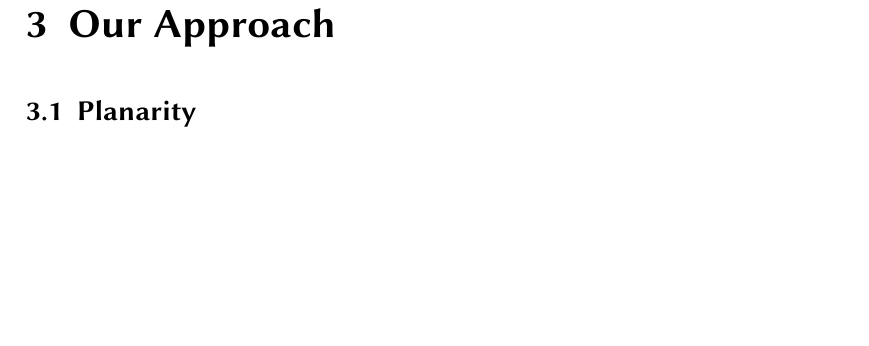
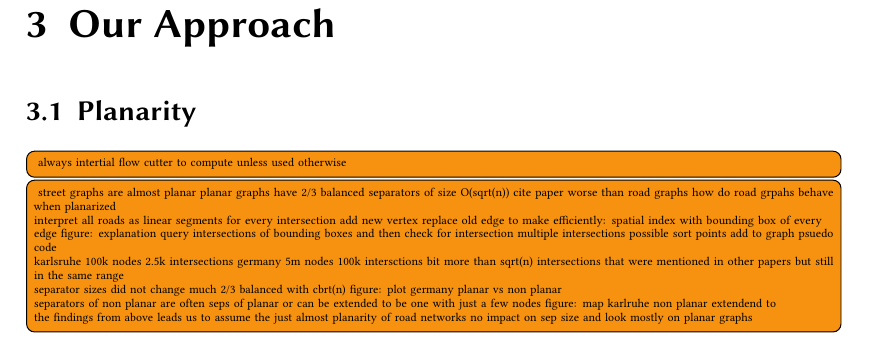
Before and after one commit to SamuelBorn/master-thesis, a LaTeX thesis (thesis.tex, which reads sections/approach.tex): part of page 13 of 17, cut so that both start at the same text, the shorter picture padded with empty space. Compiled offline with pdfLaTeX.

Commit message:
add planarity notes

```diff
--- a/sections/approach.tex
+++ b/sections/approach.tex
@@ -3,3 +3,40 @@
 
 \section{Planarity}
 \label{sec:approach:planarity}
+
+\todo[inline]{
+    always intertial flow cutter to compute unless used otherwise
+}
+
+\todo[inline]{
+    street graphs are almost planar
+    planar graphs have 2/3 balanced separators of size O(sqrt(n))
+    cite paper
+    worse than road graphs
+    how do road grpahs behave when planarized
+
+    interpret all roads as linear segments
+    for every intersection add new vertex
+    replace old edge
+    to make efficiently: spatial index with bounding box of every edge
+    figure: explanation
+    query intersections of bounding boxes and then check for intersection
+    multiple intersections possible
+    sort points add to graph
+    psuedo code
+
+    karlsruhe 100k nodes 2.5k intersections
+    germany 5m nodes 100k intersctions
+    bit more than sqrt(n) intersections that were mentioned in other papers but still in the same range
+
+    separator sizes did not change much
+    2/3 balanced with cbrt(n)
+    figure: plot germany planar vs non planar
+
+    separators of non planar are often seps of planar or can be extended to be one with just a few nodes
+    figure: map karlruhe non planar extendend to
+
+
+    the findings from above leads us to assume the just almost planarity of road networks no impact on sep size
+    and look mostly on planar graphs
+}
```
